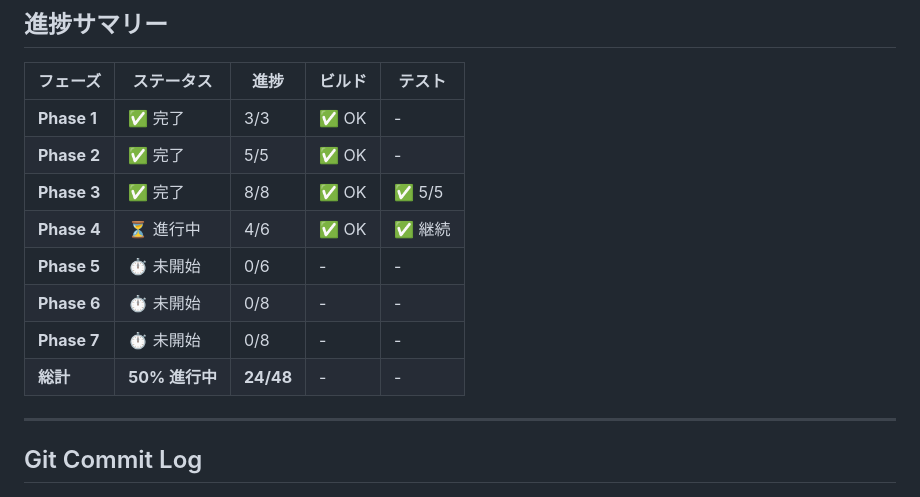
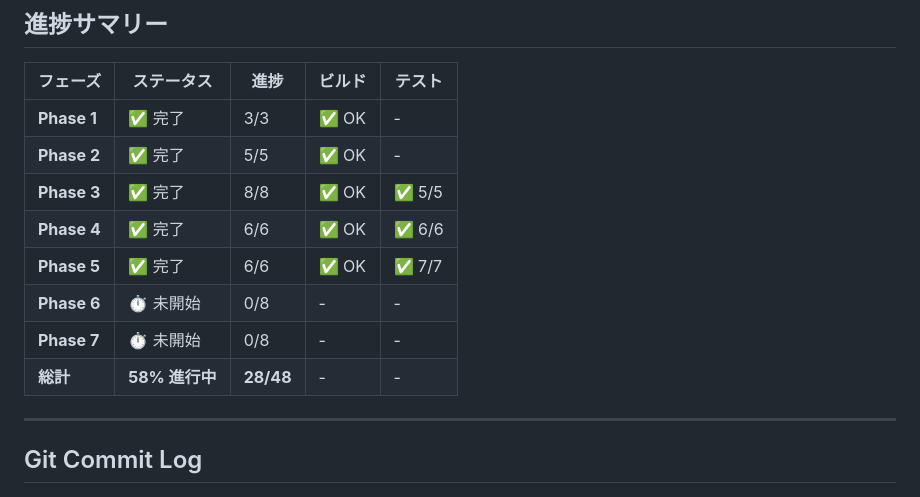
Before and after one commit to kosyo1204/my-main-blog, a Markdown page: specs/001-tech-blog/tasks.md, the part around one of its changes. GitHub-like rendering.

```diff
--- a/specs/001-tech-blog/tasks.md
+++ b/specs/001-tech-blog/tasks.md
@@ -148,11 +180,11 @@ description: "Learning Log Blog のタスク進捗"
 | **Phase 1** | ✅ 完了 | 3/3 | ✅ OK | - |
 | **Phase 2** | ✅ 完了 | 5/5 | ✅ OK | - |
 | **Phase 3** | ✅ 完了 | 8/8 | ✅ OK | ✅ 5/5 |
-| **Phase 4** | ⏳ 進行中 | 4/6 | ✅ OK | ✅ 継続 |
-| **Phase 5** | ⏱️ 未開始 | 0/6 | - | - |
+| **Phase 4** | ✅ 完了 | 6/6 | ✅ OK | ✅ 6/6 |
+| **Phase 5** | ✅ 完了 | 6/6 | ✅ OK | ✅ 7/7 |
 | **Phase 6** | ⏱️ 未開始 | 0/8 | - | - |
 | **Phase 7** | ⏱️ 未開始 | 0/8 | - | - |
-| **総計** | **50% 進行中** | **24/48** | - | - |
+| **総計** | **58% 進行中** | **28/48** | - | - |
 
 ---
 
```
Also changed, not shown: other parts of specs/001-tech-blog/tasks.md (+45 -12 lines).
